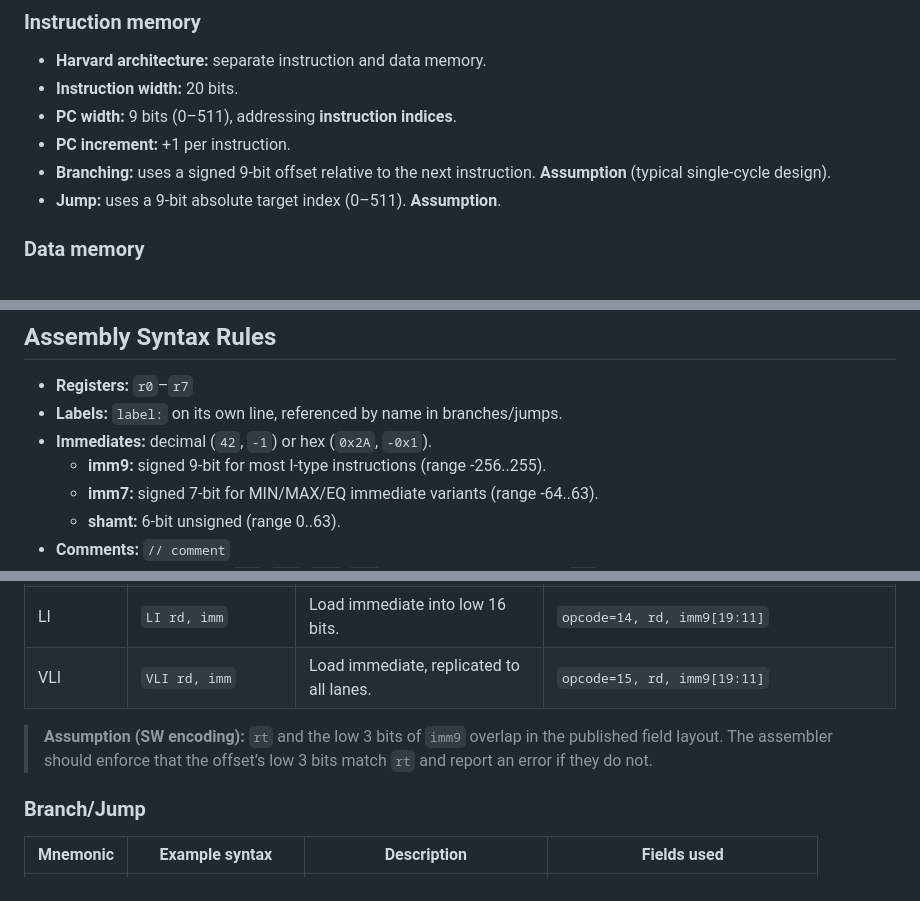
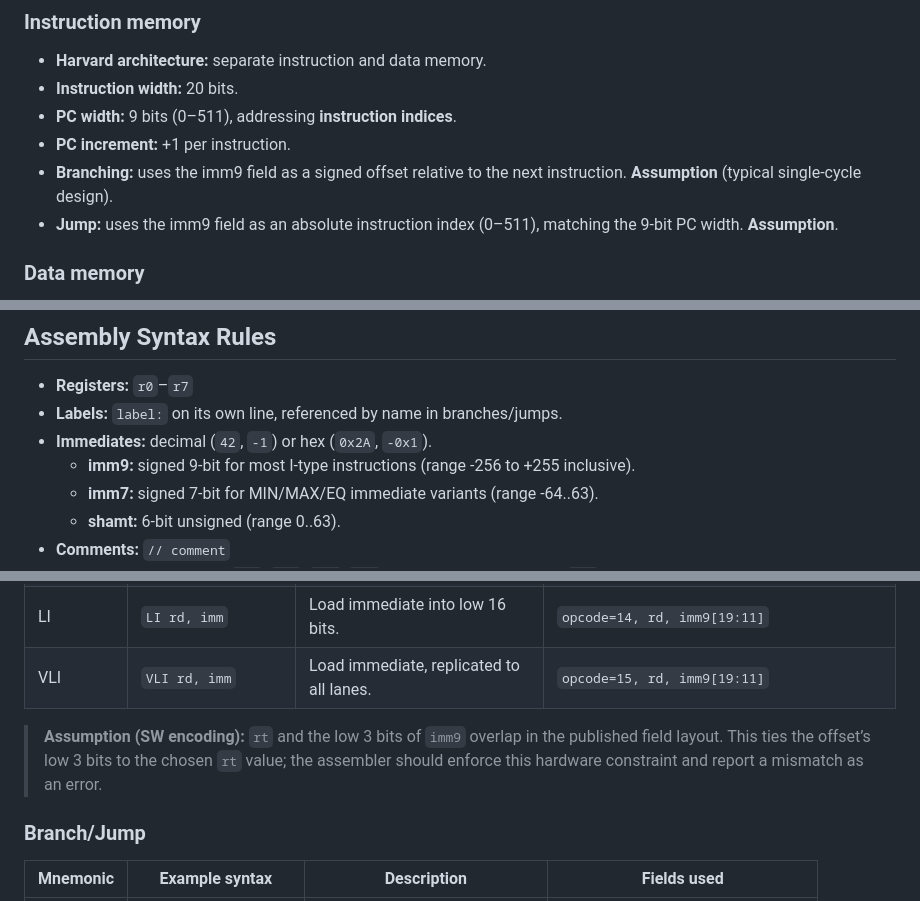
Before and after one commit to MuhammadTahaBinZaeem/ygygyg, a Markdown page: README.md, 3 parts joined by grey strips. Drawn GitHub-style.

Commit message:
Clarify PC and immediate notes
Co-authored-by: MuhammadTahaBinZaeem <221085047+MuhammadTahaBinZaeem@users.noreply.github.com>

```diff
--- a/README.md
+++ b/README.md
@@ -18,8 +18,8 @@ This document defines a user-facing, MIPS-like assembly language for the custom
 * **Instruction width:** 20 bits.
 * **PC width:** 9 bits (0–511), addressing **instruction indices**.
 * **PC increment:** +1 per instruction.
-* **Branching:** uses a signed 9-bit offset relative to the next instruction. **Assumption** (typical single-cycle design).
-* **Jump:** uses a 9-bit absolute target index (0–511). **Assumption**.
+* **Branching:** uses the imm9 field as a signed offset relative to the next instruction. **Assumption** (typical single-cycle design).
+* **Jump:** uses the imm9 field as an absolute instruction index (0–511), matching the 9-bit PC width. **Assumption**.
 
 ### Data memory
 * **Word size:** 16 bits.
@@ -55,7 +55,7 @@ This document defines a user-facing, MIPS-like assembly language for the custom
 * **Registers:** `r0`–`r7`
 * **Labels:** `label:` on its own line, referenced by name in branches/jumps.
 * **Immediates:** decimal (`42`, `-1`) or hex (`0x2A`, `-0x1`).
-  * **imm9:** signed 9-bit for most I-type instructions (range -256..255).
+  * **imm9:** signed 9-bit for most I-type instructions (range -256 to +255 inclusive).
   * **imm7:** signed 7-bit for MIN/MAX/EQ immediate variants (range -64..63).
   * **shamt:** 6-bit unsigned (range 0..63).
 * **Comments:** `// comment`
@@ -102,7 +102,7 @@ This document defines a user-facing, MIPS-like assembly language for the custom
 | LI | `LI rd, imm` | Load immediate into low 16 bits. | `opcode=14, rd, imm9[19:11]` |
 | VLI | `VLI rd, imm` | Load immediate, replicated to all lanes. | `opcode=15, rd, imm9[19:11]` |
 
-> **Assumption (SW encoding):** `rt` and the low 3 bits of `imm9` overlap in the published field layout. The assembler should enforce that the offset’s low 3 bits match `rt` and report an error if they do not.
+> **Assumption (SW encoding):** `rt` and the low 3 bits of `imm9` overlap in the published field layout. This ties the offset’s low 3 bits to the chosen `rt` value; the assembler should enforce this hardware constraint and report a mismatch as an error.
 
 ### Branch/Jump
 
```
